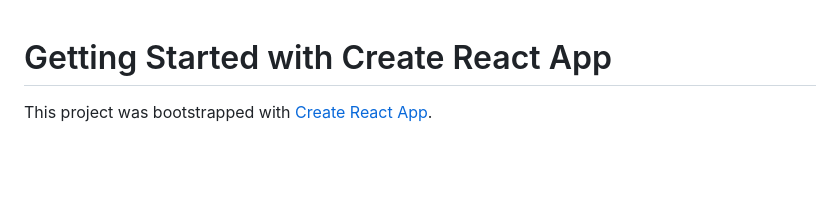
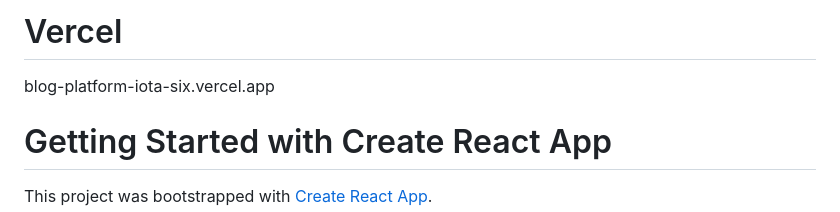
Before and after one commit to SigmaBoy7/blogPlatform, a Markdown page: README.md, the part around the change. Drawn GitHub-style; blank space fills up the shorter version.

```diff
--- a/README.md
+++ b/README.md
@@ -1,3 +1,6 @@
+# Vercel
+blog-platform-iota-six.vercel.app
+
 # Getting Started with Create React App
 
 This project was bootstrapped with [Create React App](https://github.com/facebook/create-react-app).
```
